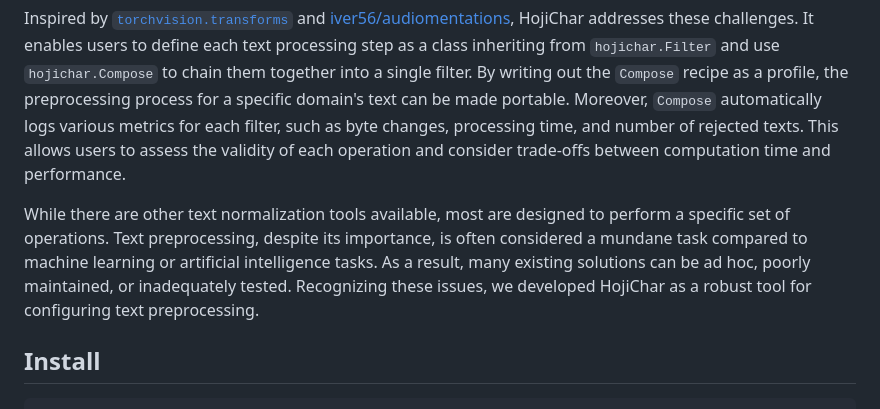
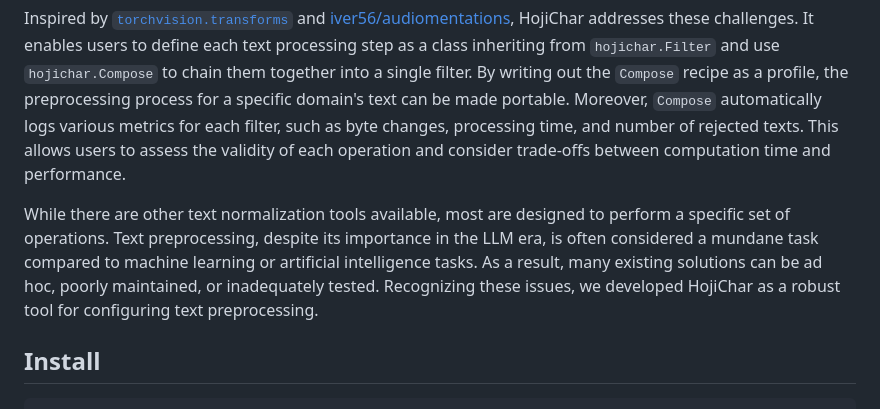
Before and after one commit to HojiChar/HojiChar, a Markdown page: README.md, the part around the change. Rendered like a GitHub page.

```diff
--- a/README.md
+++ b/README.md
@@ -23,7 +23,7 @@ Many preprocessing operations can be viewed as filters, taking string as input,
 
 Inspired by [`torchvision.transforms`](https://pytorch.org/vision/stable/transforms.html) and [iver56/audiomentations](https://github.com/iver56/audiomentations), HojiChar addresses these challenges. It enables users to define each text processing step as a class inheriting from `hojichar.Filter` and use `hojichar.Compose` to chain them together into a single filter. By writing out the `Compose` recipe as a profile, the preprocessing process for a specific domain's text can be made portable. Moreover, `Compose` automatically logs various metrics for each filter, such as byte changes, processing time, and number of rejected texts. This allows users to assess the validity of each operation and consider trade-offs between computation time and performance.
 
-While there are other text normalization tools available, most are designed to perform a specific set of operations. Text preprocessing, despite its importance, is often considered a mundane task compared to machine learning or artificial intelligence tasks. As a result, many existing solutions can be ad hoc, poorly maintained, or inadequately tested. Recognizing these issues, we developed HojiChar as a robust tool for configuring text preprocessing.
+While there are other text normalization tools available, most are designed to perform a specific set of operations. Text preprocessing, despite its importance in the LLM era, is often considered a mundane task compared to machine learning or artificial intelligence tasks. As a result, many existing solutions can be ad hoc, poorly maintained, or inadequately tested. Recognizing these issues, we developed HojiChar as a robust tool for configuring text preprocessing.
 
 ## Install
 
```
